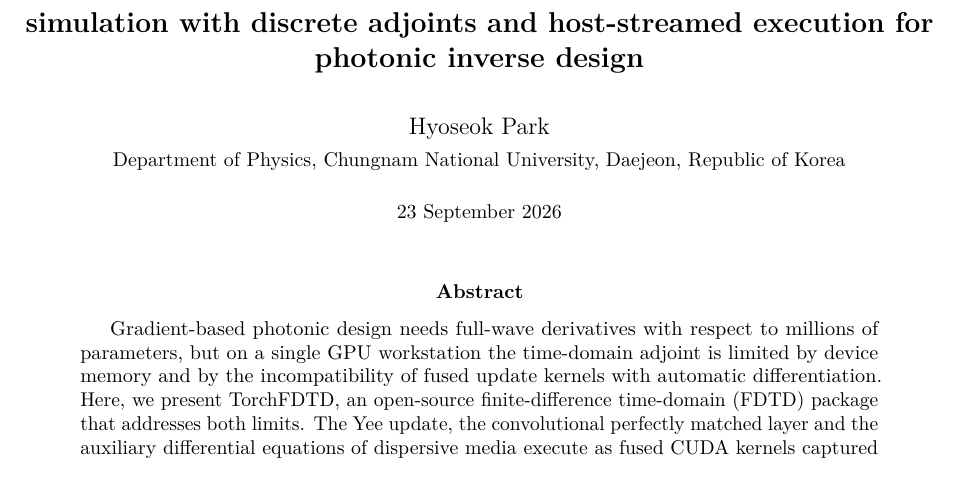
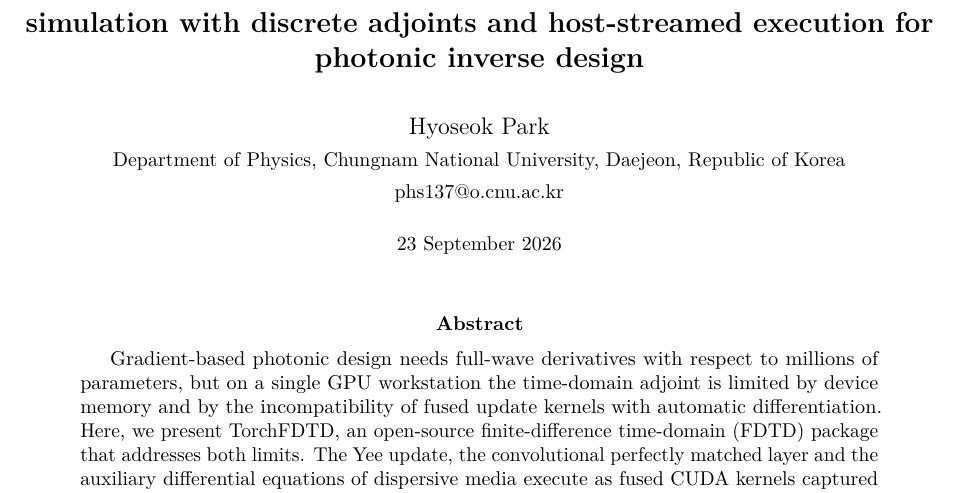
Before and after one commit to EMinsight/TorchFDTD, a LaTeX paper (docs/paper/manuscript.tex): part of page 1 of 25, cut so that both start at the same text. Compiled offline with pdfLaTeX.

Commit message:
docs(paper): add author contact email to manuscript

```diff
--- a/docs/paper/manuscript.tex
+++ b/docs/paper/manuscript.tex
@@ -58,7 +58,7 @@
 \input{tables/cross-solver-values}
 
 \title{\Large\bfseries TorchFDTD: GPU-accelerated finite-difference time-domain simulation with discrete adjoints and host-streamed execution for photonic inverse design}
-\author{Hyoseok Park\\[2pt]\small Department of Physics, Chungnam National University, Daejeon, Republic of Korea}
+\author{Hyoseok Park\\[2pt]\small Department of Physics, Chungnam National University, Daejeon, Republic of Korea\\[2pt]\small\href{mailto:phs137@o.cnu.ac.kr}{phs137@o.cnu.ac.kr}}
 \date{\small 23 September 2026}
 
 \begin{document}
```
Also changed, not shown: docs/paper/torchfdtd-manuscript.pdf.
